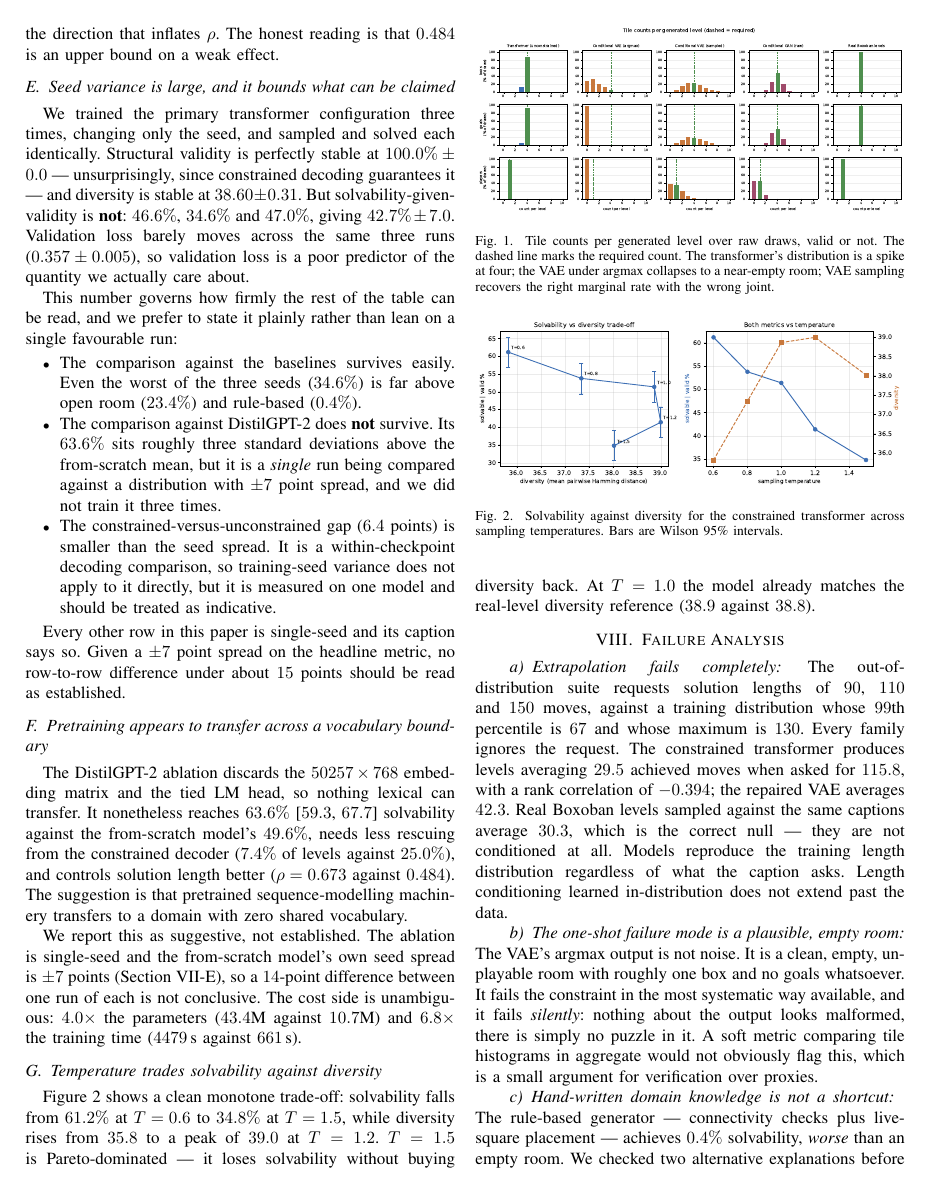
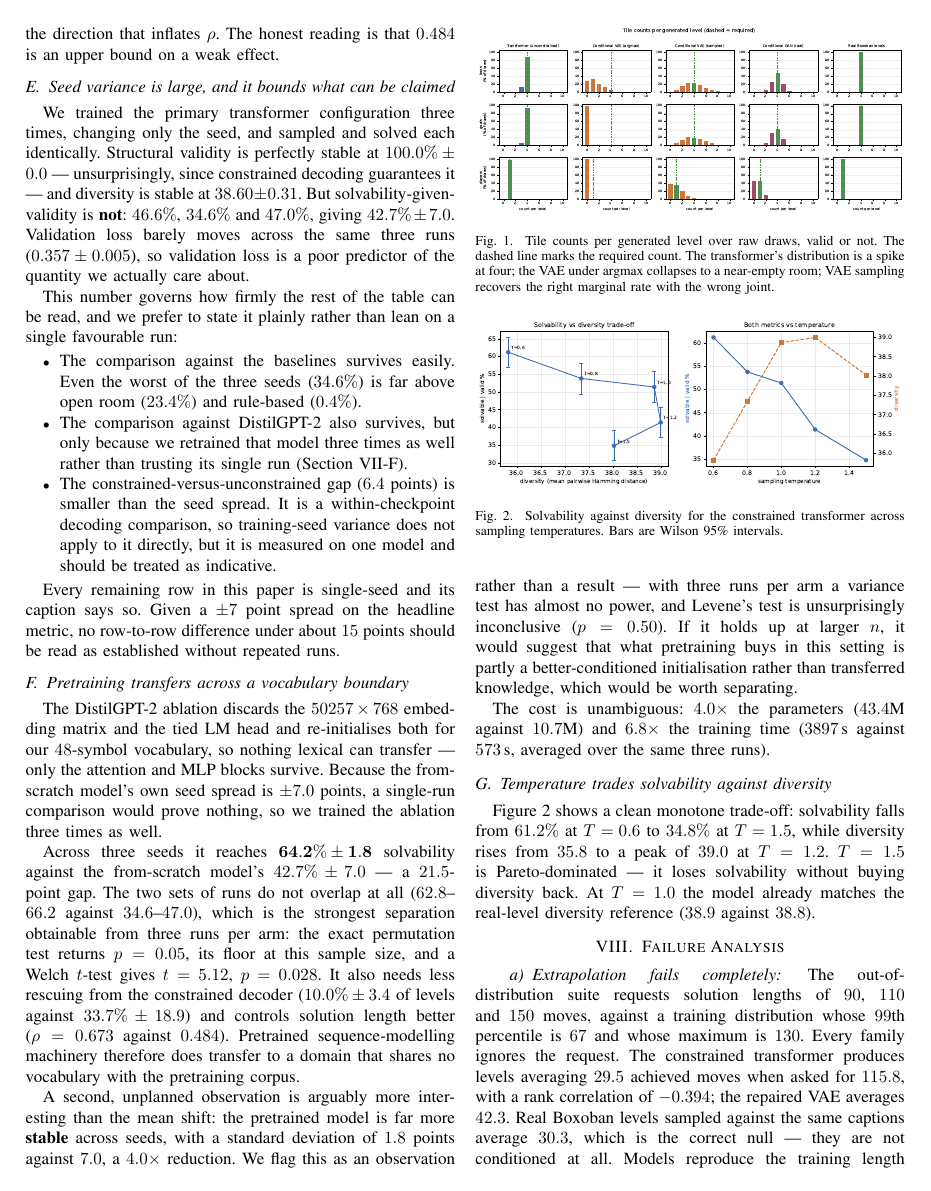
Before and after one commit to aayushtiwari845/Sokoban, a LaTeX paper (paper/main.tex): page 6 of 8. Compiled offline with pdfLaTeX.

Commit message:
Resolve the pretraining ablation with three seeds per arm
DistilGPT-2 reaches 64.2% +/- 1.8 solvability against the from-scratch model's
42.7% +/- 7.0. The two sets of runs do not overlap at all (62.8-66.2 vs
34.6-47.0): exact permutation p = 0.05 (its floor at 3v3), Welch t = 5.12,
p = 0.028. Pretrained sequence-modelling machinery transfers even though the
50257x768 embedding and tied head are discarded and nothing lexical survives.

Unplanned observation, flagged as such: the pretrained model is 4x more stable
across seeds (sd 1.8 vs 7.0). Three runs per arm cannot establish a variance
difference (Levene p = 0.50), so it is reported as an observation.

Paper claim verification now covers 108 numbers, all matching.

```diff
--- a/paper/main.tex
+++ b/paper/main.tex
@@ -514,35 +517,52 @@ to state it plainly rather than lean on a single favourable run:
 \item The comparison against the baselines survives easily. Even the worst of
       the three seeds ($34.6\%$) is far above open room ($23.4\%$) and
       rule-based ($0.4\%$).
-\item The comparison against DistilGPT-2 does \textbf{not} survive. Its
-      $63.6\%$ sits roughly three standard deviations above the from-scratch
-      mean, but it is a \emph{single} run being compared against a distribution
-      with $\pm 7$ point spread, and we did not train it three times.
+\item The comparison against DistilGPT-2 also survives, but only because we
+      retrained that model three times as well rather than trusting its single
+      run (Section~\ref{sec:pretrain}).
 \item The constrained-versus-unconstrained gap ($6.4$ points) is smaller than
       the seed spread. It is a within-checkpoint decoding comparison, so
       training-seed variance does not apply to it directly, but it is measured
       on one model and should be treated as indicative.
 \end{itemize}
 
-Every other row in this paper is single-seed and its caption says so. Given a
-$\pm 7$ point spread on the headline metric, no row-to-row difference under
-about $15$ points should be read as established.
+Every remaining row in this paper is single-seed and its caption says so. Given
+a $\pm 7$ point spread on the headline metric, no row-to-row difference under
+about $15$ points should be read as established without repeated runs.
 
-\subsection{Pretraining appears to transfer across a vocabulary boundary}
+\subsection{Pretraining transfers across a vocabulary boundary}
+\label{sec:pretrain}
 The DistilGPT-2 ablation discards the $50257 \times 768$ embedding matrix and
-the tied LM head, so nothing lexical can transfer. It nonetheless reaches
-$63.6\%$ [$59.3$, $67.7$] solvability against the from-scratch model's $49.6\%$,
-needs less rescuing from the constrained decoder ($7.4\%$ of levels against
-$25.0\%$), and controls solution length better ($\rho = 0.673$ against
-$0.484$). The suggestion is that pretrained sequence-modelling machinery
-transfers to a domain with zero shared vocabulary.
+the tied LM head and re-initialises both for our $48$-symbol vocabulary, so
+nothing lexical can transfer --- only the attention and MLP blocks survive.
+Because the from-scratch model's own seed spread is $\pm 7.0$ points, a
+single-run comparison would prove nothing, so we trained the ablation three
+times as well.
 
-We report this as suggestive, not established. The ablation is single-seed and
-the from-scratch model's own seed spread is $\pm 7$ points
-(Section~\ref{sec:seeds}), so a $14$-point difference between one run of each is
-not conclusive. The cost side is unambiguous: $4.0\times$ the parameters
-($43.4$M against $10.7$M) and $6.8\times$ the training time ($4479$\,s against
-$661$\,s).
+Across three seeds it reaches $\mathbf{64.2\% \pm 1.8}$ solvability against the
+from-scratch model's $42.7\% \pm 7.0$ --- a $21.5$-point gap. The two sets of
+runs do not overlap at all ($62.8$--$66.2$ against $34.6$--$47.0$), which is the
+strongest separation obtainable from three runs per arm: the exact permutation
+test returns $p = 0.05$, its floor at this sample size, and a Welch $t$-test
+gives $t = 5.12$, $p = 0.028$. It also needs less rescuing from the constrained
+decoder ($10.0\% \pm 3.4$ of levels against $33.7\% \pm 18.9$) and controls
+solution length better ($\rho = 0.673$ against $0.484$). Pretrained
+sequence-modelling machinery therefore does transfer to a domain that shares no
+vocabulary with the pretraining corpus.
+
+A second, unplanned observation is arguably more interesting than the mean
+shift: the pretrained model is far more \textbf{stable} across seeds, with a
+standard deviation of $1.8$ points against $7.0$, a $4.0\times$ reduction. We
+flag this as an observation rather than a result --- with three runs per arm a
+variance test has almost no power, and Levene's test is unsurprisingly
+inconclusive ($p = 0.50$). If it holds up at larger $n$, it would suggest that
+what pretraining buys in this setting is partly a better-conditioned
+initialisation rather than transferred knowledge, which would be worth
+separating.
+
+The cost is unambiguous: $4.0\times$ the parameters ($43.4$M against $10.7$M)
+and $6.8\times$ the training time ($3897$\,s against $573$\,s, averaged over the
+same three runs).
 
 \subsection{Temperature trades solvability against diversity}
 Figure~\ref{fig:pareto} shows a clean monotone trade-off: solvability falls from
```
Also changed, not shown: README.md, figures/fig1_pipeline.pdf, figures/fig2_validity_vs_solvability.pdf, figures/fig3_tile_counts.pdf, figures/fig4_qualitative.pdf, figures/fig5_temperature_pareto.pdf, figures/figA_node_cap_sensitivity.pdf, figures/figB_training_curves.pdf, figures/figC_vae_interpolation.pdf, paper/main.pdf, paper/main.tex (28 more changed lines), 4 other files.
